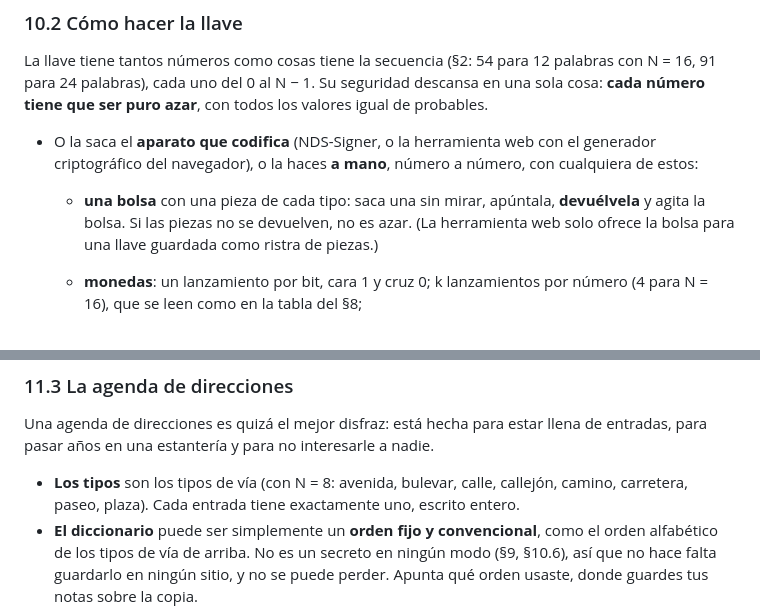
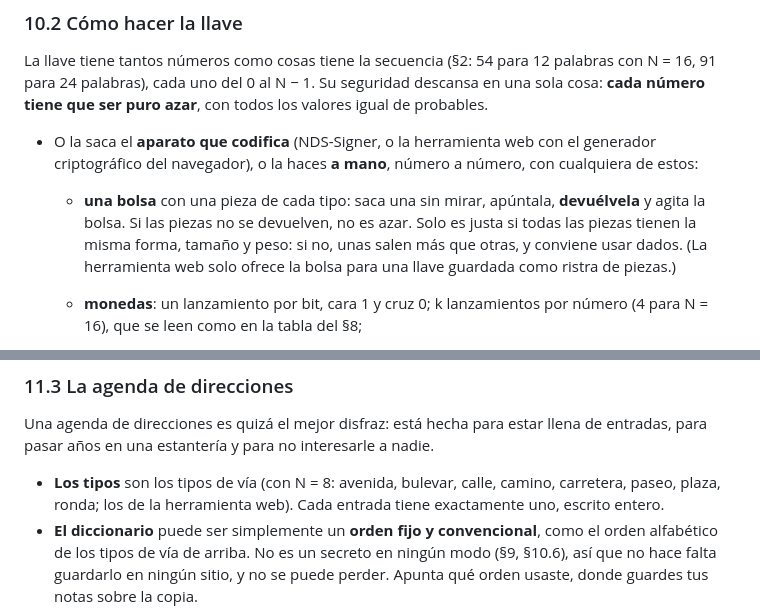
Before and after one commit to ndssigner/seedcraft, a Markdown page: SPEC-sequences.es.md, 2 parts joined by grey strips. Rendered like a GitHub page.

Commit message:
Docs: the bag is fair only with pieces alike; the Spanish street types as in the web tool
Co-Authored-By: Claude Opus 5.5 <noreply@anthropic.com>

```diff
--- a/SPEC-sequences.es.md
+++ b/SPEC-sequences.es.md
@@ -371,8 +371,10 @@ con todos los valores igual de probables.
   número, con cualquiera de estos:
   - **una bolsa** con una pieza de cada tipo: saca una sin mirar, apúntala,
     **devuélvela** y agita la bolsa. Si las piezas no se devuelven, no es
-    azar. (La herramienta web solo ofrece la bolsa para una llave guardada
-    como ristra de piezas.)
+    azar. Solo es justa si todas las piezas tienen la misma forma, tamaño y
+    peso: si no, unas salen más que otras, y conviene usar dados. (La
+    herramienta web solo ofrece la bolsa para una llave guardada como ristra
+    de piezas.)
   - **monedas**: un lanzamiento por bit, cara 1 y cruz 0; k lanzamientos por
     número (4 para N = 16), que se leen como en la tabla del §8;
   - **un dado**, de cualquier tipo común (d4, d6, d8, d10, d12, d16, d20).
@@ -598,7 +600,7 @@ llena de entradas, para pasar años en una estantería y para no interesarle a
 nadie.
 
 - **Los tipos** son los tipos de vía (con N = 8: avenida, bulevar, calle,
-  callejón, camino, carretera, paseo, plaza). Cada entrada tiene exactamente
+  camino, carretera, paseo, plaza, ronda; los de la herramienta web). Cada entrada tiene exactamente
   uno, escrito entero.
 - **El diccionario** puede ser simplemente un **orden fijo y convencional**,
   como el orden alfabético de los tipos de vía de arriba. No es un secreto en
```
Also changed, not shown: SPEC-sequences.md (+3 -1 lines).
